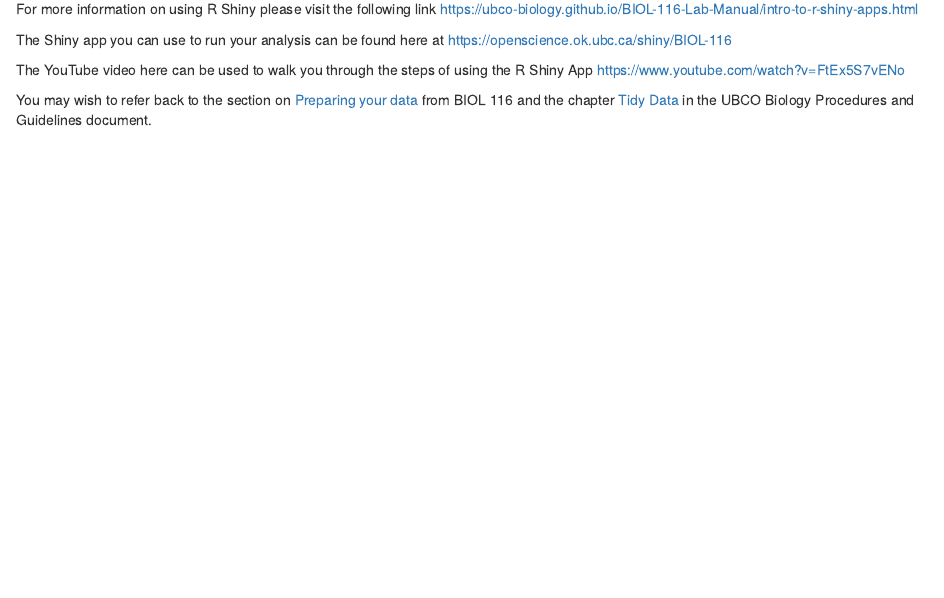
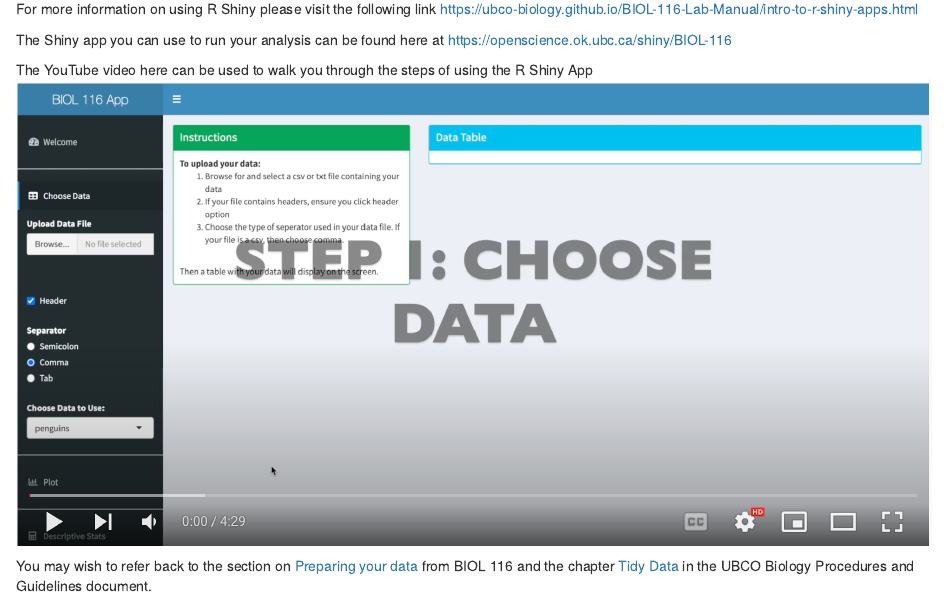
Before and after one commit to ubco-biology/BIOL-205-Lab-Manual, an R Markdown document (08-Lab-9.Rmd): the page in a window 1100 px wide, from 380 px down. Rendered offline with R 4.5, knitr and Pandoc, with nearby package versions; the code chunks are not run, so their results and figures are left out; drawn as R Markdown's standard HTML page in place of the format the file asks for.

Commit message:
updated shiny app link

```diff
--- a/08-Lab-9.Rmd
+++ b/08-Lab-9.Rmd
@@ -16,7 +16,7 @@ For more information on using R Shiny please visit the following link [https://u
 
 The Shiny app you can use to run your analysis can be found here at [https://openscience.ok.ubc.ca/shiny/BIOL-116](https://openscience.ok.ubc.ca/shiny/BIOL-116)
 
-The YouTube video here can be used to walk you through the steps of using the R Shiny App [https://www.youtube.com/watch?v=FtEx5S7vENo](https://www.youtube.com/watch?v=FtEx5S7vENo)
+The YouTube video here can be used to walk you through the steps of using the R Shiny App <a href="https://www.youtube.com/watch?v=FtEx5S7vENo" target="_blank">![](images/shiny-app.png)</a>
 
 You may wish to refer back to the section on [Preparing your data](https://ubco-biology.github.io/BIOL-116-Lab-Manual/preparing-your-data.html) from BIOL 116 and the chapter [Tidy Data](https://ubco-biology.github.io/Procedures-and-Guidelines/tidy-data.html) in the UBCO Biology Procedures and Guidelines document.
 
```
Also changed, not shown: docs/Biology-205-Lab-Manual.tex, docs/search_index.json, images/shiny-app.png (added), 4 other files.
